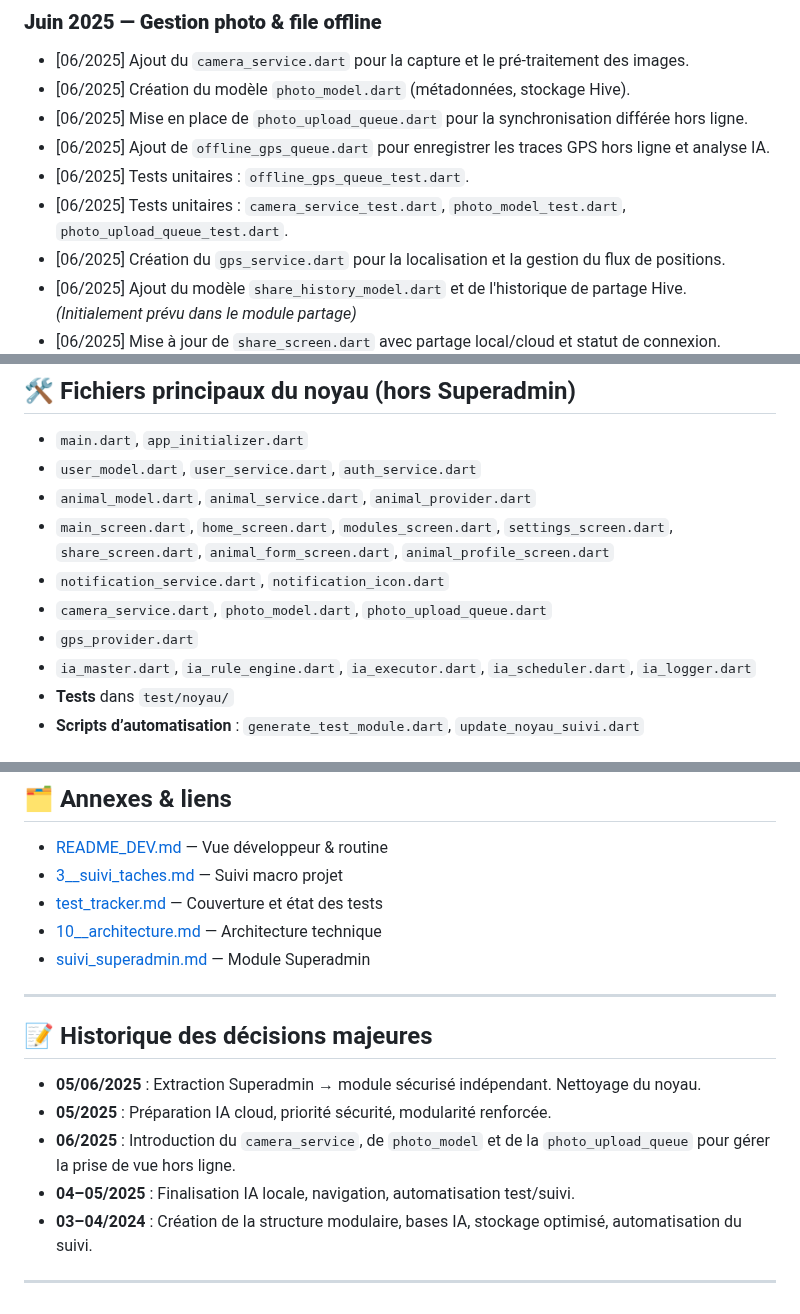
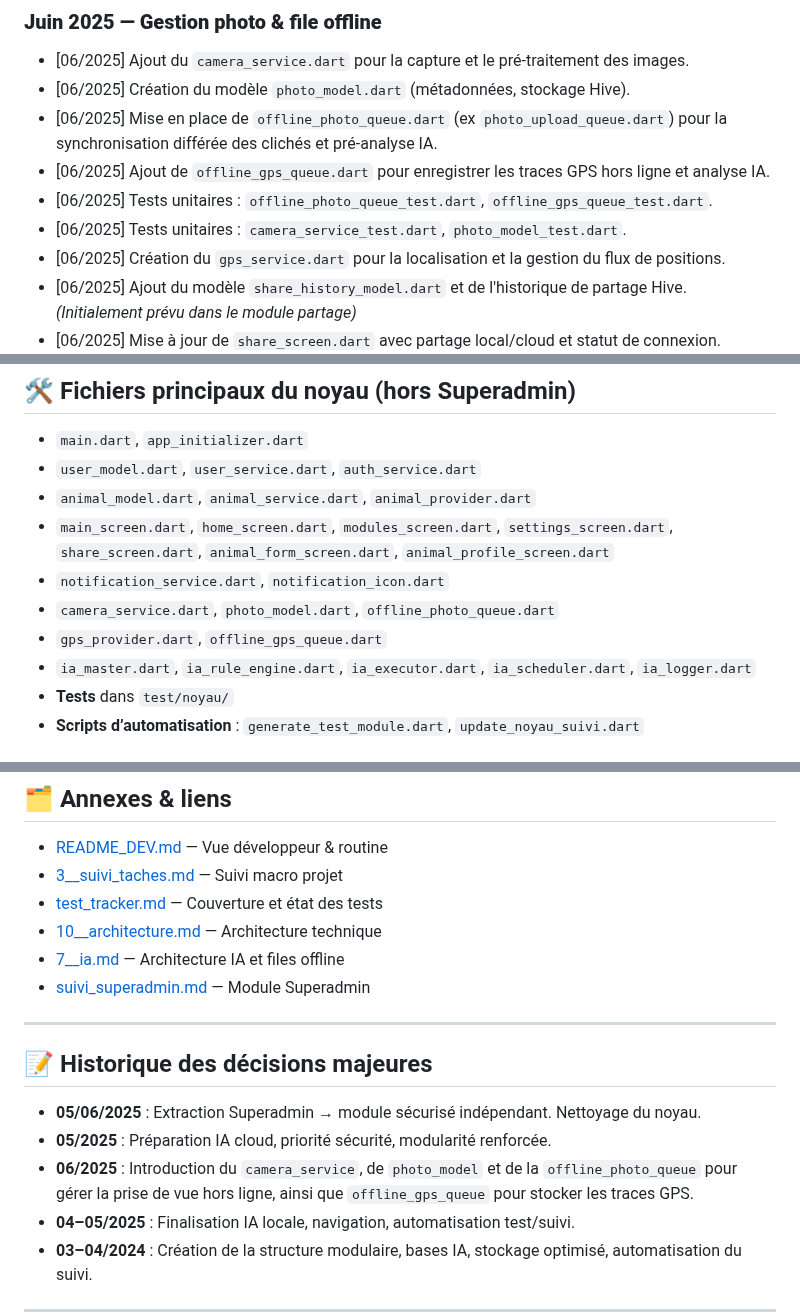
Before and after one commit to anisphere13/anisphere, a Markdown page: docs/noyau_suivi.md, 3 parts joined by grey strips. Rendered like a GitHub page.

```diff
--- a/docs/noyau_suivi.md
+++ b/docs/noyau_suivi.md
@@ -111,10 +111,10 @@ Ce fichier suit **étape par étape, dans l’ordre**, la conception, l’évolu
 ### **Juin 2025 — Gestion photo & file offline**
 - [06/2025] Ajout du `camera_service.dart` pour la capture et le pré-traitement des images.
 - [06/2025] Création du modèle `photo_model.dart` (métadonnées, stockage Hive).
-- [06/2025] Mise en place de `photo_upload_queue.dart` pour la synchronisation différée hors ligne.
+- [06/2025] Mise en place de `offline_photo_queue.dart` (ex `photo_upload_queue.dart`) pour la synchronisation différée des clichés et pré-analyse IA.
 - [06/2025] Ajout de `offline_gps_queue.dart` pour enregistrer les traces GPS hors ligne et analyse IA.
-- [06/2025] Tests unitaires : `offline_gps_queue_test.dart`.
-- [06/2025] Tests unitaires : `camera_service_test.dart`, `photo_model_test.dart`, `photo_upload_queue_test.dart`.
+- [06/2025] Tests unitaires : `offline_photo_queue_test.dart`, `offline_gps_queue_test.dart`.
+- [06/2025] Tests unitaires : `camera_service_test.dart`, `photo_model_test.dart`.
 - [06/2025] Création du `gps_service.dart` pour la localisation et la gestion du flux de positions.
 - [06/2025] Ajout du modèle `share_history_model.dart` et de l'historique de partage Hive. *(Initialement prévu dans le module partage)*
 - [06/2025] Mise à jour de `share_screen.dart` avec partage local/cloud et statut de connexion.
@@ -154,8 +154,8 @@ AniSphère introduit une authentification biométrique (empreinte digitale ou re
 - `animal_model.dart`, `animal_service.dart`, `animal_provider.dart`
 - `main_screen.dart`, `home_screen.dart`, `modules_screen.dart`, `settings_screen.dart`, `share_screen.dart`, `animal_form_screen.dart`, `animal_profile_screen.dart`
 - `notification_service.dart`, `notification_icon.dart`
-- `camera_service.dart`, `photo_model.dart`, `photo_upload_queue.dart`
-- `gps_provider.dart`
+- `camera_service.dart`, `photo_model.dart`, `offline_photo_queue.dart`
+- `gps_provider.dart`, `offline_gps_queue.dart`
 - `ia_master.dart`, `ia_rule_engine.dart`, `ia_executor.dart`, `ia_scheduler.dart`, `ia_logger.dart`
 - **Tests** dans `test/noyau/`
 - **Scripts d’automatisation** : `generate_test_module.dart`, `update_noyau_suivi.dart`
@@ -218,6 +218,7 @@ AniSphère introduit une authentification biométrique (empreinte digitale ou re
 - [3__suivi_taches.md](3__suivi_taches.md) — Suivi macro projet
 - [test_tracker.md](test_tracker.md) — Couverture et état des tests
 - [10__architecture.md](10__architecture.md) — Architecture technique
+- [7__ia.md](7__ia.md) — Architecture IA et files offline
 - [suivi_superadmin.md](suivi_superadmin.md) — Module Superadmin
 
 ---
@@ -226,7 +227,7 @@ AniSphère introduit une authentification biométrique (empreinte digitale ou re
 
 - **05/06/2025** : Extraction Superadmin → module sécurisé indépendant. Nettoyage du noyau.
 - **05/2025** : Préparation IA cloud, priorité sécurité, modularité renforcée.
-- **06/2025** : Introduction du `camera_service`, de `photo_model` et de la `photo_upload_queue` pour gérer la prise de vue hors ligne.
+- **06/2025** : Introduction du `camera_service`, de `photo_model` et de la `offline_photo_queue` pour gérer la prise de vue hors ligne, ainsi que `offline_gps_queue` pour stocker les traces GPS.
 - **04–05/2025** : Finalisation IA locale, navigation, automatisation test/suivi.
 - **03–04/2024** : Création de la structure modulaire, bases IA, stockage optimisé, automatisation du suivi.
 
```
Also changed, not shown: other parts of docs/noyau_suivi.md (+2 -2 lines), docs/7__ia.md (+4 -0 lines).
